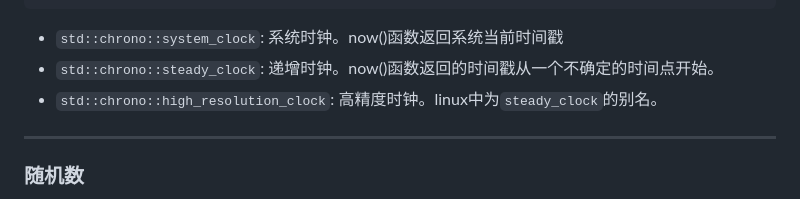
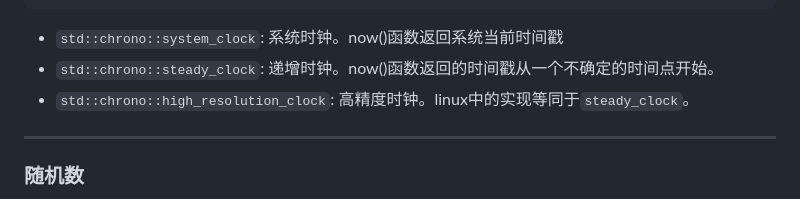
Before and after one commit to ARTINX/2025-Vision-Train-Lecture, a Markdown page: lecture/Lecture7/Lecture7.md, the part around the change. GitHub-like rendering.

Commit message:
fix(Lecture7.md): change explanation about high_resolution_clock

```diff
--- a/lecture/Lecture7/Lecture7.md
+++ b/lecture/Lecture7/Lecture7.md
@@ -314,7 +314,7 @@ std::cout << "耗时: " << duration.count() << " 毫秒" << std::endl;
 
 - `std::chrono::system_clock`: 系统时钟。now()函数返回系统当前时间戳
 - `std::chrono::steady_clock`: 递增时钟。now()函数返回的时间戳从一个不确定的时间点开始。
-- `std::chrono::high_resolution_clock`: 高精度时钟。linux中为`steady_clock`的别名。
+- `std::chrono::high_resolution_clock`: 高精度时钟。linux中的实现等同于`steady_clock`。
 
 ---
 
```
